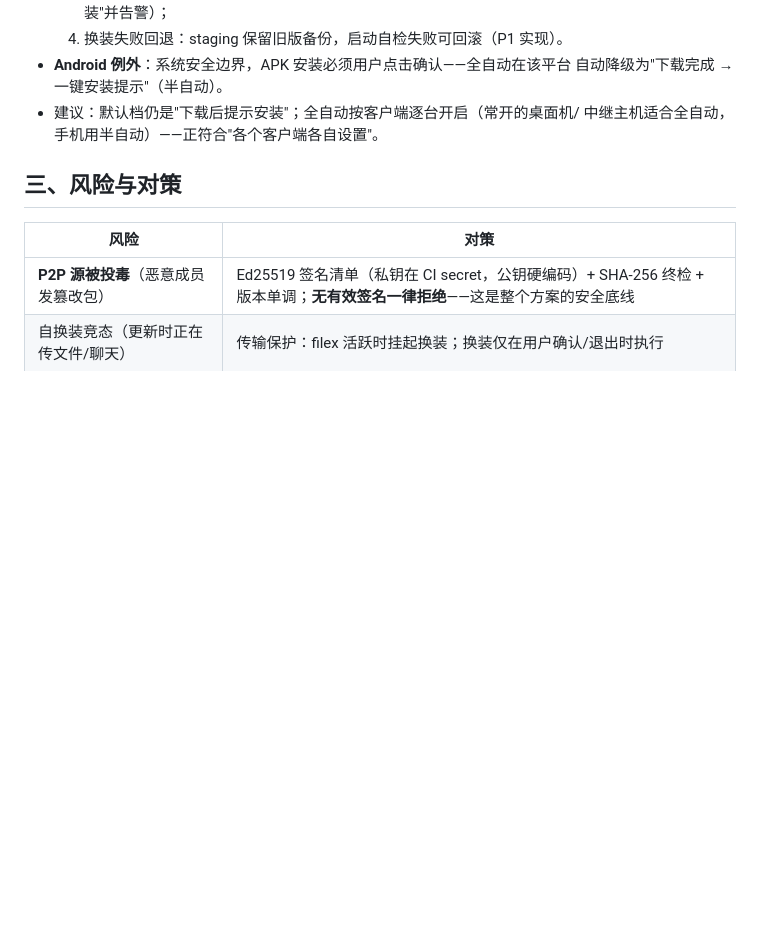
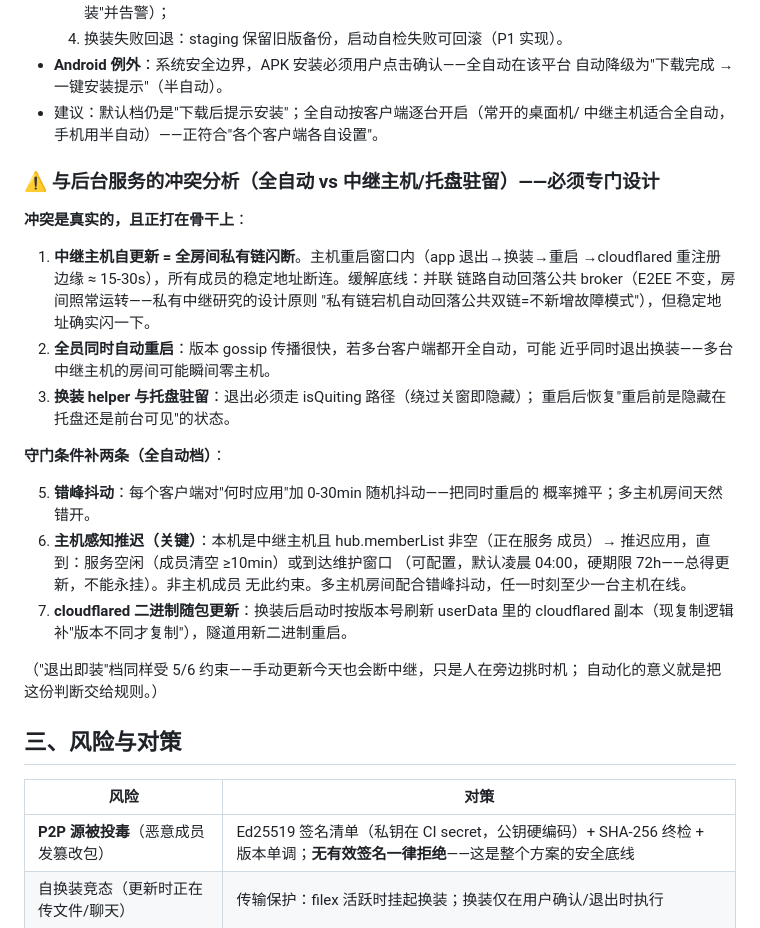
Before and after one commit to rogerhik999-arch/OrayChat, a Markdown page: docs/update-research.md, the part around the change. Rendered like a GitHub page; blank space fills up the shorter version.

Commit message:
docs: update-research 补全自动 vs 后台服务冲突分析（主机自更新闪断/错峰抖动/主机感知推迟/cloudflared 随包刷新）

```diff
--- a/docs/update-research.md
+++ b/docs/update-research.md
@@ -69,6 +69,33 @@ filex 基础设施上：
 - 建议：默认档仍是"下载后提示安装"；全自动按客户端逐台开启（常开的桌面机/
   中继主机适合全自动，手机用半自动）——正符合"各个客户端各自设置"。
 
+### ⚠️ 与后台服务的冲突分析（全自动 vs 中继主机/托盘驻留）——必须专门设计
+
+**冲突是真实的，且正打在骨干上**：
+
+1. **中继主机自更新 = 全房间私有链闪断**。主机重启窗口内（app 退出→换装→重启
+   →cloudflared 重注册边缘 ≈ 15-30s），所有成员的稳定地址断连。缓解底线：并联
+   链路自动回落公共 broker（E2EE 不变，房间照常运转——私有中继研究的设计原则
+   "私有链宕机自动回落公共双链=不新增故障模式"），但稳定地址确实闪一下。
+2. **全员同时自动重启**：版本 gossip 传播很快，若多台客户端都开全自动，可能
+   近乎同时退出换装——多台中继主机的房间可能瞬间零主机。
+3. **换装 helper 与托盘驻留**：退出必须走 isQuiting 路径（绕过关窗即隐藏）；
+   重启后恢复"重启前是隐藏在托盘还是前台可见"的状态。
+
+**守门条件补两条（全自动档）**：
+
+5. **错峰抖动**：每个客户端对"何时应用"加 0-30min 随机抖动——把同时重启的
+   概率摊平；多主机房间天然错开。
+6. **主机感知推迟（关键）**：本机是中继主机且 hub.memberList 非空（正在服务
+   成员）→ 推迟应用，直到：服务空闲（成员清空 ≥10min）或到达维护窗口
+   （可配置，默认凌晨 04:00，硬期限 72h——总得更新，不能永挂）。非主机成员
+   无此约束。多主机房间配合错峰抖动，任一时刻至少一台主机在线。
+7. **cloudflared 二进制随包更新**：换装后启动时按版本号刷新 userData 里的
+   cloudflared 副本（现复制逻辑补"版本不同才复制"），隧道用新二进制重启。
+
+（"退出即装"档同样受 5/6 约束——手动更新今天也会断中继，只是人在旁边挑时机；
+自动化的意义就是把这份判断交给规则。）
+
 ## 三、风险与对策
 
 | 风险 | 对策 |
```
